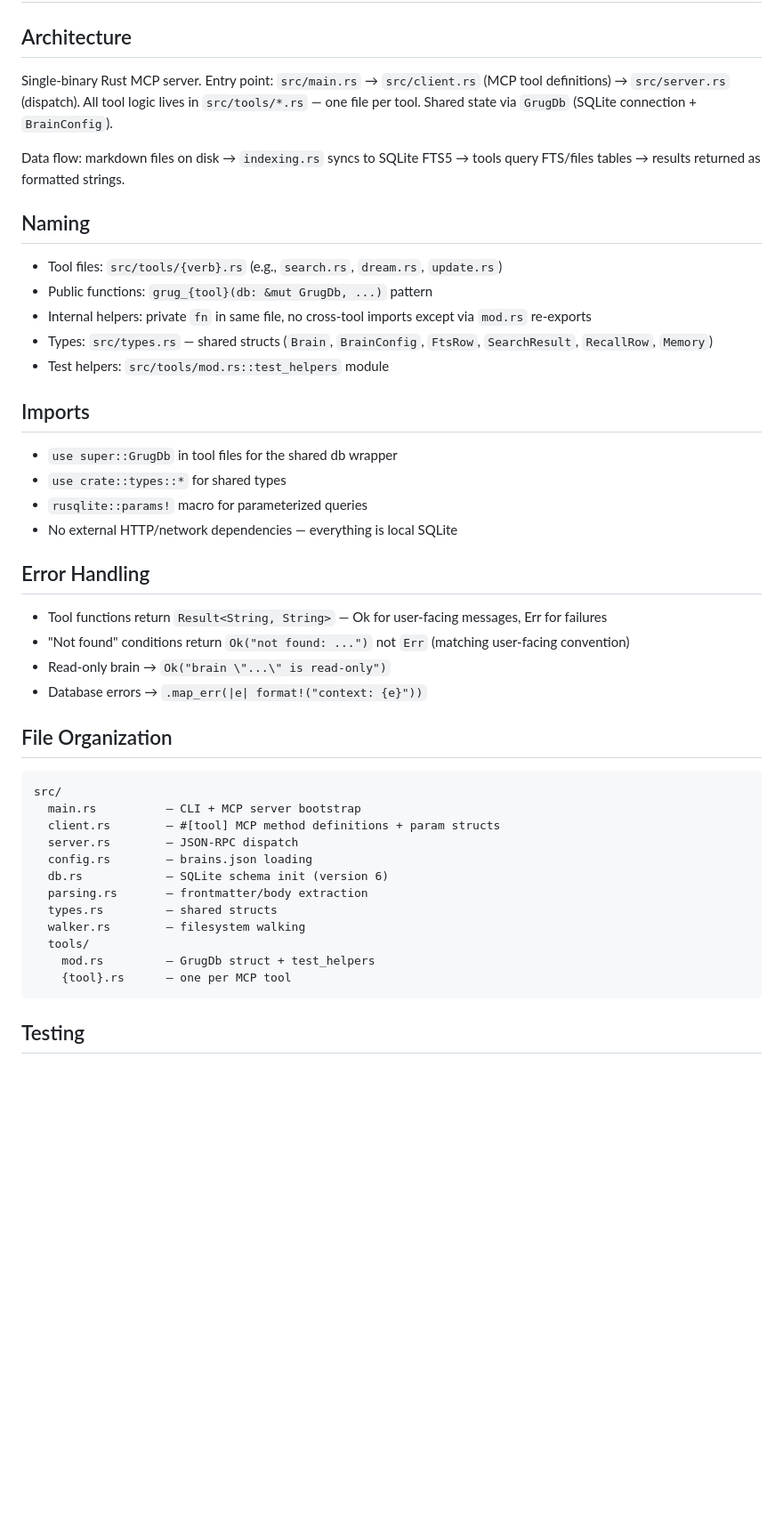
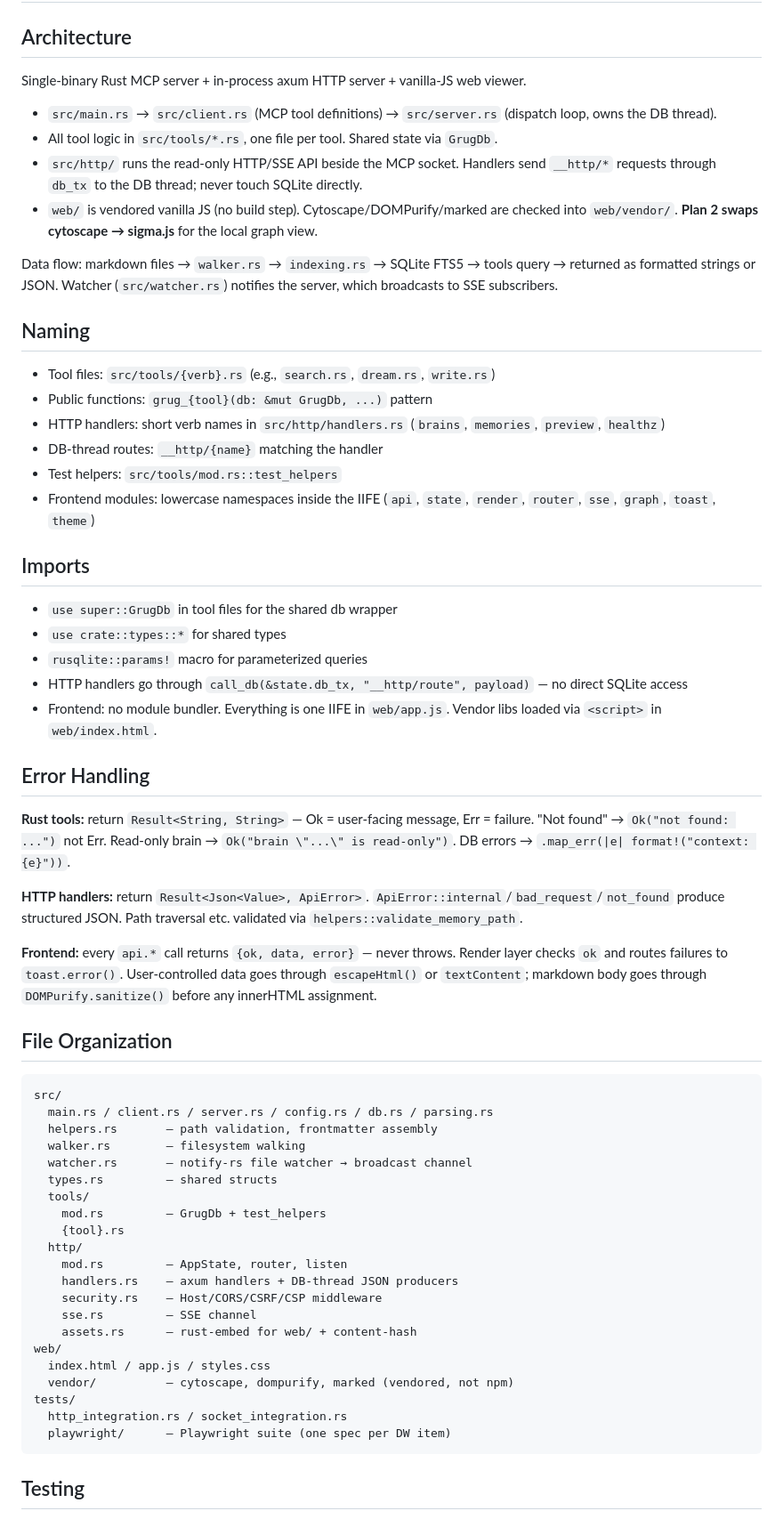
Before and after one commit to ryanthedev/grug-brain.mcp, a Markdown page: docs/code-standards.md, the part around one of its changes. Shown at 89% size. Rendered like a GitHub page; blank space fills up the shorter version.

````diff
--- a/docs/code-standards.md
+++ b/docs/code-standards.md
@@ -5,47 +5,63 @@
 
 ## Architecture
 
-Single-binary Rust MCP server. Entry point: `src/main.rs` → `src/client.rs` (MCP tool definitions) → `src/server.rs` (dispatch). All tool logic lives in `src/tools/*.rs` — one file per tool. Shared state via `GrugDb` (SQLite connection + `BrainConfig`).
+Single-binary Rust MCP server + in-process axum HTTP server + vanilla-JS web viewer.
+- `src/main.rs` → `src/client.rs` (MCP tool definitions) → `src/server.rs` (dispatch loop, owns the DB thread).
+- All tool logic in `src/tools/*.rs`, one file per tool. Shared state via `GrugDb`.
+- `src/http/` runs the read-only HTTP/SSE API beside the MCP socket. Handlers send `__http/*` requests through `db_tx` to the DB thread; never touch SQLite directly.
+- `web/` is vendored vanilla JS (no build step). Cytoscape/DOMPurify/marked are checked into `web/vendor/`. **Plan 2 swaps cytoscape → sigma.js** for the local graph view.
 
-Data flow: markdown files on disk → `indexing.rs` syncs to SQLite FTS5 → tools query FTS/files tables → results returned as formatted strings.
+Data flow: markdown files → `walker.rs` → `indexing.rs` → SQLite FTS5 → tools query → returned as formatted strings or JSON. Watcher (`src/watcher.rs`) notifies the server, which broadcasts to SSE subscribers.
 
 ## Naming
 
-- Tool files: `src/tools/{verb}.rs` (e.g., `search.rs`, `dream.rs`, `update.rs`)
+- Tool files: `src/tools/{verb}.rs` (e.g., `search.rs`, `dream.rs`, `write.rs`)
 - Public functions: `grug_{tool}(db: &mut GrugDb, ...)` pattern
-- Internal helpers: private `fn` in same file, no cross-tool imports except via `mod.rs` re-exports
-- Types: `src/types.rs` — shared structs (`Brain`, `BrainConfig`, `FtsRow`, `SearchResult`, `RecallRow`, `Memory`)
-- Test helpers: `src/tools/mod.rs::test_helpers` module
+- HTTP handlers: short verb names in `src/http/handlers.rs` (`brains`, `memories`, `preview`, `healthz`)
+- DB-thread routes: `__http/{name}` matching the handler
+- Test helpers: `src/tools/mod.rs::test_helpers`
+- Frontend modules: lowercase namespaces inside the IIFE (`api`, `state`, `render`, `router`, `sse`, `graph`, `toast`, `theme`)
 
 ## Imports
 
 - `use super::GrugDb` in tool files for the shared db wrapper
 - `use crate::types::*` for shared types
 - `rusqlite::params!` macro for parameterized queries
-- No external HTTP/network dependencies — everything is local SQLite
+- HTTP handlers go through `call_db(&state.db_tx, "__http/route", payload)` — no direct SQLite access
+- Frontend: no module bundler. Everything is one IIFE in `web/app.js`. Vendor libs loaded via `<script>` in `web/index.html`.
 
 ## Error Handling
 
-- Tool functions return `Result<String, String>` — Ok for user-facing messages, Err for failures
-- "Not found" conditions return `Ok("not found: ...")` not `Err` (matching user-facing convention)
-- Read-only brain → `Ok("brain \"...\" is read-only")`
-- Database errors → `.map_err(|e| format!("context: {e}"))`
+**Rust tools:** return `Result<String, String>` — Ok = user-facing message, Err = failure. "Not found" → `Ok("not found: ...")` not Err. Read-only brain → `Ok("brain \"...\" is read-only")`. DB errors → `.map_err(|e| format!("context: {e}"))`.
+
+**HTTP handlers:** return `Result<Json<Value>, ApiError>`. `ApiError::internal`/`bad_request`/`not_found` produce structured JSON. Path traversal etc. validated via `helpers::validate_memory_path`.
+
+**Frontend:** every `api.*` call returns `{ok, data, error}` — never throws. Render layer checks `ok` and routes failures to `toast.error()`. User-controlled data goes through `escapeHtml()` or `textContent`; markdown body goes through `DOMPurify.sanitize()` before any innerHTML assignment.
 
 ## File Organization
 
 ```
 src/
-  main.rs          — CLI + MCP server bootstrap
-  client.rs        — #[tool] MCP method definitions + param structs
-  server.rs        — JSON-RPC dispatch
-  config.rs        — brains.json loading
-  db.rs            — SQLite schema init (version 6)
-  parsing.rs       — frontmatter/body extraction
+  main.rs / client.rs / server.rs / config.rs / db.rs / parsing.rs
+  helpers.rs       — path validation, frontmatter assembly
+  walker.rs        — filesystem walking
+  watcher.rs       — notify-rs file watcher → broadcast channel
   types.rs         — shared structs
-  walker.rs        — filesystem walking
   tools/
-    mod.rs         — GrugDb struct + test_helpers
-    {tool}.rs      — one per MCP tool
+    mod.rs         — GrugDb + test_helpers
+    {tool}.rs
+  http/
+    mod.rs         — AppState, router, listen
+    handlers.rs    — axum handlers + DB-thread JSON producers
+    security.rs    — Host/CORS/CSRF/CSP middleware
+    sse.rs         — SSE channel
+    assets.rs      — rust-embed for web/ + content-hash
+web/
+  index.html / app.js / styles.css
+  vendor/          — cytoscape, dompurify, marked (vendored, not npm)
+tests/
+  http_integration.rs / socket_integration.rs
+  playwright/      — Playwright suite (one spec per DW item)
 ```
 
 ## Testing
````
Also changed, not shown: other parts of docs/code-standards.md (+30 -21 lines).
